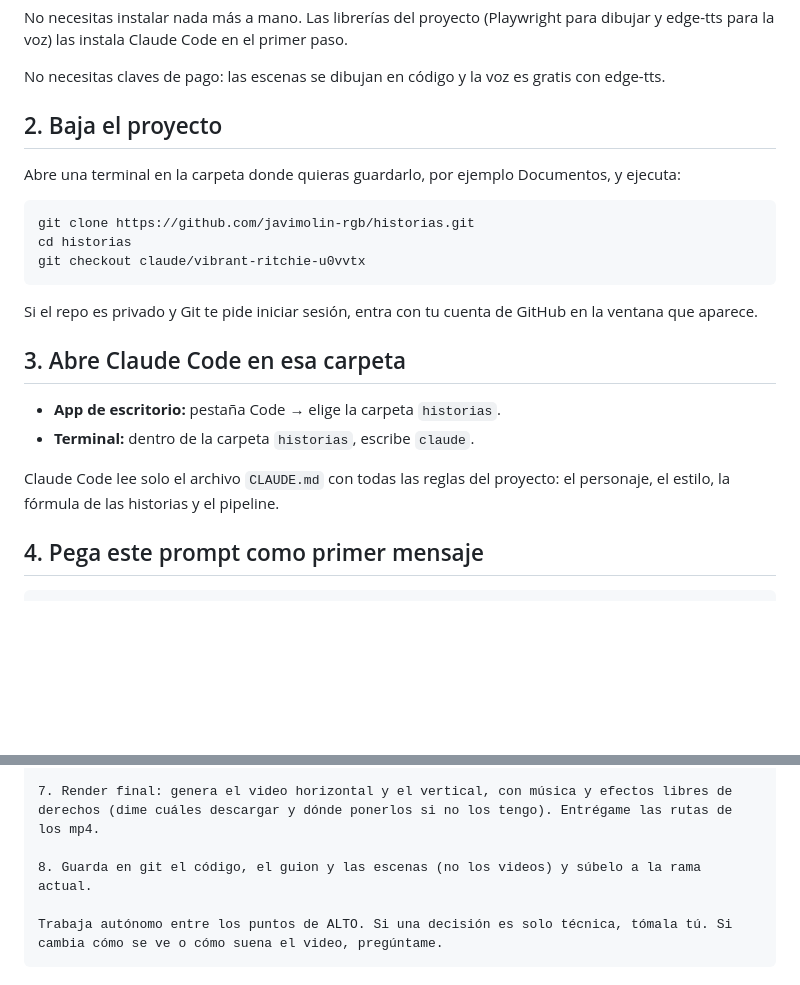
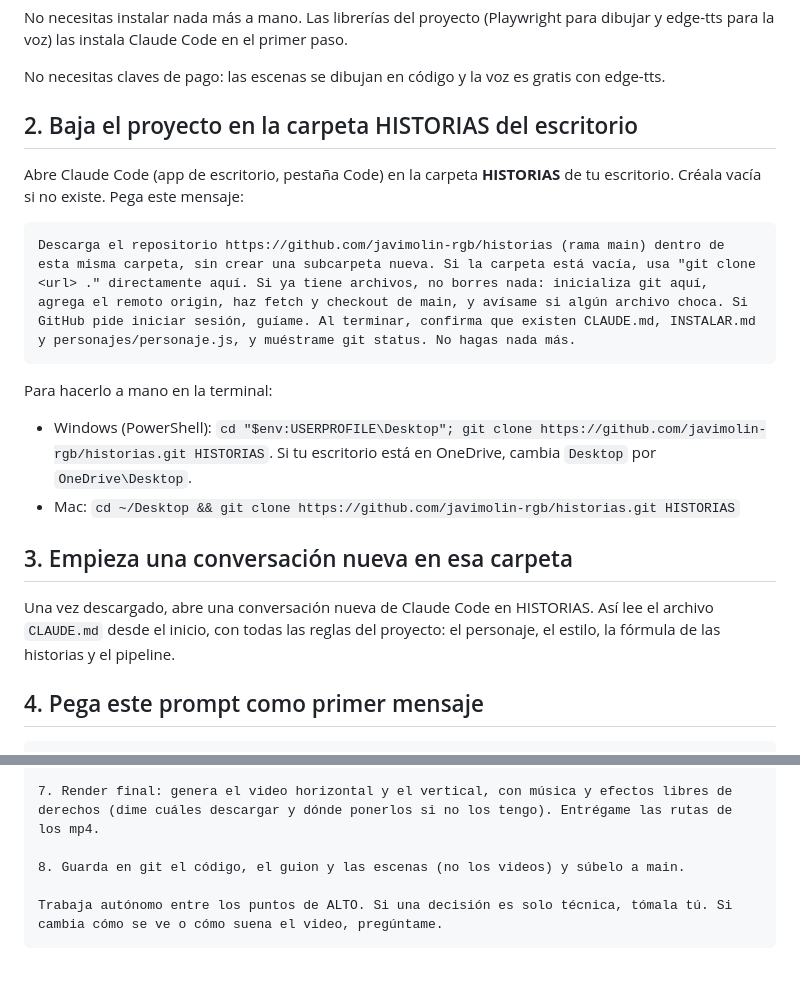
Before and after one commit to javimolin-rgb/historias, a Markdown page: INSTALAR.md, 2 parts joined by grey strips. Rendered like a GitHub page; blank space fills up the shorter version.

Commit message:
Instrucciones para descargar en la carpeta HISTORIAS del escritorio desde main
Co-Authored-By: Claude Opus 5.5 <noreply@anthropic.com>
Claude-Session: https://claude.ai/code/session_017e24GZAQnkTf9PpyYdoCyD

````diff
--- a/INSTALAR.md
+++ b/INSTALAR.md
@@ -24,24 +24,22 @@ No necesitas instalar nada más a mano. Las librerías del proyecto (Playwright
 
 No necesitas claves de pago: las escenas se dibujan en código y la voz es gratis con edge-tts.
 
-## 2. Baja el proyecto
+## 2. Baja el proyecto en la carpeta HISTORIAS del escritorio
 
-Abre una terminal en la carpeta donde quieras guardarlo, por ejemplo Documentos, y ejecuta:
+Abre Claude Code (app de escritorio, pestaña Code) en la carpeta **HISTORIAS** de tu escritorio. Créala vacía si no existe. Pega este mensaje:
 
 ```
-git clone https://github.com/javimolin-rgb/historias.git
-cd historias
-git checkout claude/vibrant-ritchie-u0vvtx
+Descarga el repositorio https://github.com/javimolin-rgb/historias (rama main) dentro de esta misma carpeta, sin crear una subcarpeta nueva. Si la carpeta está vacía, usa "git clone <url> ." directamente aquí. Si ya tiene archivos, no borres nada: inicializa git aquí, agrega el remoto origin, haz fetch y checkout de main, y avísame si algún archivo choca. Si GitHub pide iniciar sesión, guíame. Al terminar, confirma que existen CLAUDE.md, INSTALAR.md y personajes/personaje.js, y muéstrame git status. No hagas nada más.
 ```
 
-Si el repo es privado y Git te pide iniciar sesión, entra con tu cuenta de GitHub en la ventana que aparece.
+Para hacerlo a mano en la terminal:
 
-## 3. Abre Claude Code en esa carpeta
+- Windows (PowerShell): `cd "$env:USERPROFILE\Desktop"; git clone https://github.com/javimolin-rgb/historias.git HISTORIAS`. Si tu escritorio está en OneDrive, cambia `Desktop` por `OneDrive\Desktop`.
+- Mac: `cd ~/Desktop && git clone https://github.com/javimolin-rgb/historias.git HISTORIAS`
 
-- **App de escritorio:** pestaña Code → elige la carpeta `historias`.
-- **Terminal:** dentro de la carpeta `historias`, escribe `claude`.
+## 3. Empieza una conversación nueva en esa carpeta
 
-Claude Code lee solo el archivo `CLAUDE.md` con todas las reglas del proyecto: el personaje, el estilo, la fórmula de las historias y el pipeline.
+Una vez descargado, abre una conversación nueva de Claude Code en HISTORIAS. Así lee el archivo `CLAUDE.md` desde el inicio, con todas las reglas del proyecto: el personaje, el estilo, la fórmula de las historias y el pipeline.
 
 ## 4. Pega este prompt como primer mensaje
 
@@ -64,7 +62,7 @@ Hazlo en este orden y detente donde indico para que yo apruebe:
 
 7. Render final: genera el video horizontal y el vertical, con música y efectos libres de derechos (dime cuáles descargar y dónde ponerlos si no los tengo). Entrégame las rutas de los mp4.
 
-8. Guarda en git el código, el guion y las escenas (no los videos) y súbelo a la rama actual.
+8. Guarda en git el código, el guion y las escenas (no los videos) y súbelo a main.
 
 Trabaja autónomo entre los puntos de ALTO. Si una decisión es solo técnica, tómala tú. Si cambia cómo se ve o cómo suena el video, pregúntame.
 ```
````
